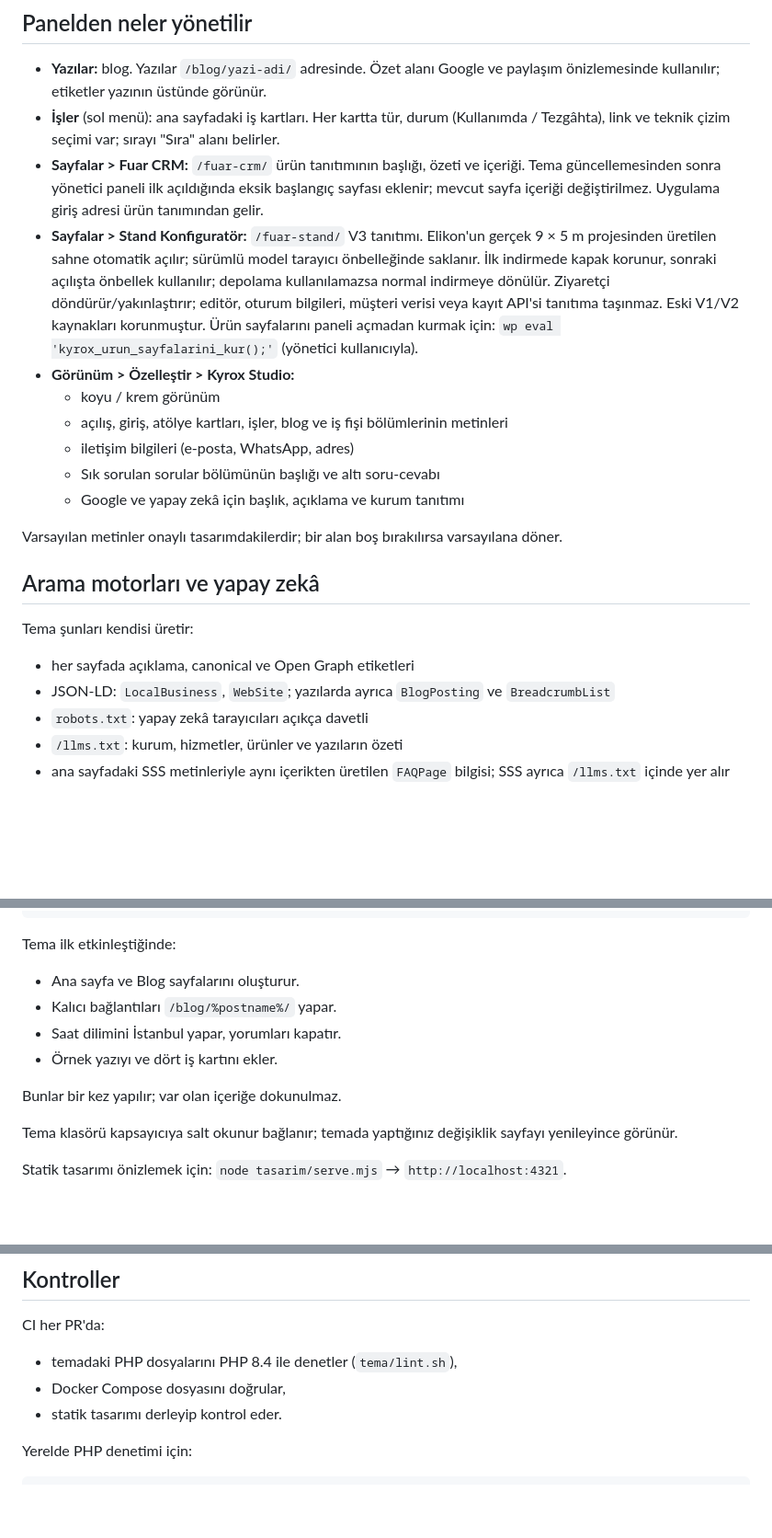
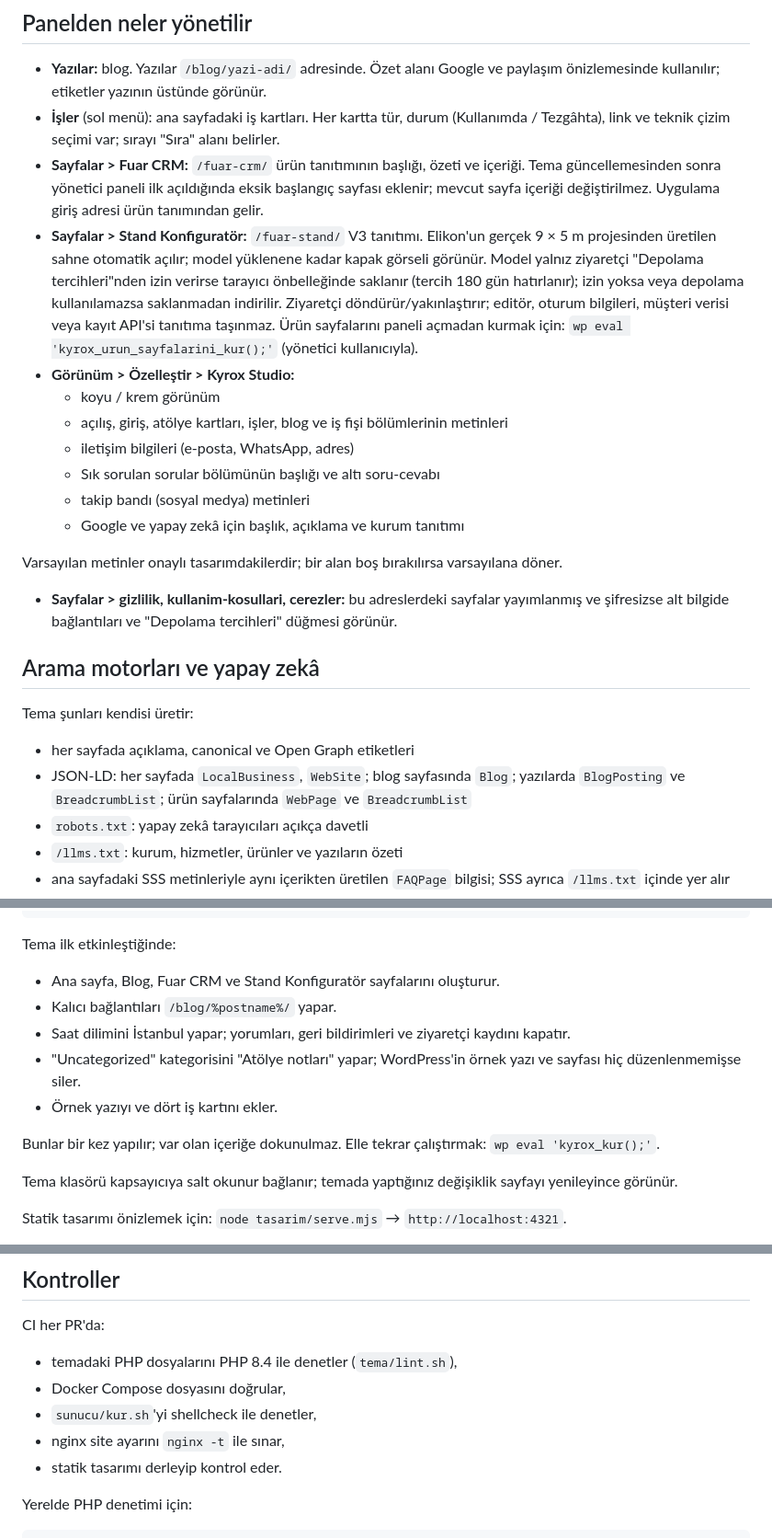
Before and after one commit to kyrox-studio/kyrox-web, a Markdown page: README.md, 3 parts joined by grey strips. Shown at 92% size. Drawn GitHub-style; blank space fills up the shorter version.

````diff
--- a/README.md
+++ b/README.md
@@ -18,21 +18,24 @@ Karar kaydı: [ADR-0011](https://github.com/kyrox-studio/kyrox-platform/blob/mai
 - **Yazılar:** blog. Yazılar `/blog/yazi-adi/` adresinde. Özet alanı Google ve paylaşım önizlemesinde kullanılır; etiketler yazının üstünde görünür.
 - **İşler** (sol menü): ana sayfadaki iş kartları. Her kartta tür, durum (Kullanımda / Tezgâhta), link ve teknik çizim seçimi var; sırayı "Sıra" alanı belirler.
 - **Sayfalar > Fuar CRM:** `/fuar-crm/` ürün tanıtımının başlığı, özeti ve içeriği. Tema güncellemesinden sonra yönetici paneli ilk açıldığında eksik başlangıç sayfası eklenir; mevcut sayfa içeriği değiştirilmez. Uygulama giriş adresi ürün tanımından gelir.
-- **Sayfalar > Stand Konfiguratör:** `/fuar-stand/` V3 tanıtımı. Elikon'un gerçek 9 × 5 m projesinden üretilen sahne otomatik açılır; sürümlü model tarayıcı önbelleğinde saklanır. İlk indirmede kapak korunur, sonraki açılışta önbellek kullanılır; depolama kullanılamazsa normal indirmeye dönülür. Ziyaretçi döndürür/yakınlaştırır; editör, oturum bilgileri, müşteri verisi veya kayıt API'si tanıtıma taşınmaz. Eski V1/V2 kaynakları korunmuştur. Ürün sayfalarını paneli açmadan kurmak için: `wp eval 'kyrox_urun_sayfalarini_kur();'` (yönetici kullanıcıyla).
+- **Sayfalar > Stand Konfiguratör:** `/fuar-stand/` V3 tanıtımı. Elikon'un gerçek 9 × 5 m projesinden üretilen sahne otomatik açılır; model yüklenene kadar kapak görseli görünür. Model yalnız ziyaretçi "Depolama tercihleri"nden izin verirse tarayıcı önbelleğinde saklanır (tercih 180 gün hatırlanır); izin yoksa veya depolama kullanılamazsa saklanmadan indirilir. Ziyaretçi döndürür/yakınlaştırır; editör, oturum bilgileri, müşteri verisi veya kayıt API'si tanıtıma taşınmaz. Ürün sayfalarını paneli açmadan kurmak için: `wp eval 'kyrox_urun_sayfalarini_kur();'` (yönetici kullanıcıyla).
 - **Görünüm > Özelleştir > Kyrox Studio:**
   - koyu / krem görünüm
   - açılış, giriş, atölye kartları, işler, blog ve iş fişi bölümlerinin metinleri
   - iletişim bilgileri (e-posta, WhatsApp, adres)
   - Sık sorulan sorular bölümünün başlığı ve altı soru-cevabı
+  - takip bandı (sosyal medya) metinleri
   - Google ve yapay zekâ için başlık, açıklama ve kurum tanıtımı
 
 Varsayılan metinler onaylı tasarımdakilerdir; bir alan boş bırakılırsa varsayılana döner.
+
+- **Sayfalar > gizlilik, kullanim-kosullari, cerezler:** bu adreslerdeki sayfalar yayımlanmış ve şifresizse alt bilgide bağlantıları ve "Depolama tercihleri" düğmesi görünür.
 
 ## Arama motorları ve yapay zekâ
 
 Tema şunları kendisi üretir:
 - her sayfada açıklama, canonical ve Open Graph etiketleri
-- JSON-LD: `LocalBusiness`, `WebSite`; yazılarda ayrıca `BlogPosting` ve `BreadcrumbList`
+- JSON-LD: her sayfada `LocalBusiness`, `WebSite`; blog sayfasında `Blog`; yazılarda `BlogPosting` ve `BreadcrumbList`; ürün sayfalarında `WebPage` ve `BreadcrumbList`
 - `robots.txt`: yapay zekâ tarayıcıları açıkça davetli
 - `/llms.txt`: kurum, hizmetler, ürünler ve yazıların özeti
 - ana sayfadaki SSS metinleriyle aynı içerikten üretilen `FAQPage` bilgisi; SSS ayrıca `/llms.txt` içinde yer alır
@@ -59,12 +62,13 @@ docker compose run --rm cli wp theme activate kyrox
 ```
 
 Tema ilk etkinleştiğinde:
-- Ana sayfa ve Blog sayfalarını oluşturur.
+- Ana sayfa, Blog, Fuar CRM ve Stand Konfiguratör sayfalarını oluşturur.
 - Kalıcı bağlantıları `/blog/%postname%/` yapar.
-- Saat dilimini İstanbul yapar, yorumları kapatır.
+- Saat dilimini İstanbul yapar; yorumları, geri bildirimleri ve ziyaretçi kaydını kapatır.
+- "Uncategorized" kategorisini "Atölye notları" yapar; WordPress'in örnek yazı ve sayfası hiç düzenlenmemişse siler.
 - Örnek yazıyı ve dört iş kartını ekler.
 
-Bunlar bir kez yapılır; var olan içeriğe dokunulmaz.
+Bunlar bir kez yapılır; var olan içeriğe dokunulmaz. Elle tekrar çalıştırmak: `wp eval 'kyrox_kur();'`.
 
 Tema klasörü kapsayıcıya salt okunur bağlanır; temada yaptığınız değişiklik sayfayı yenileyince görünür.
 
@@ -77,6 +81,8 @@ Stand V3 görüntüleyicisinin kaynağı `tasarim/stand-v3/viewer.js`, dağıtı
 CI her PR'da:
 - temadaki PHP dosyalarını PHP 8.4 ile denetler (`tema/lint.sh`),
 - Docker Compose dosyasını doğrular,
+- `sunucu/kur.sh`'yi shellcheck ile denetler,
+- nginx site ayarını `nginx -t` ile sınar,
 - statik tasarımı derleyip kontrol eder.
 
 Yerelde PHP denetimi için:
````
Also changed, not shown: GORSEL_KOMUTLARI.md (+8 -8 lines).
